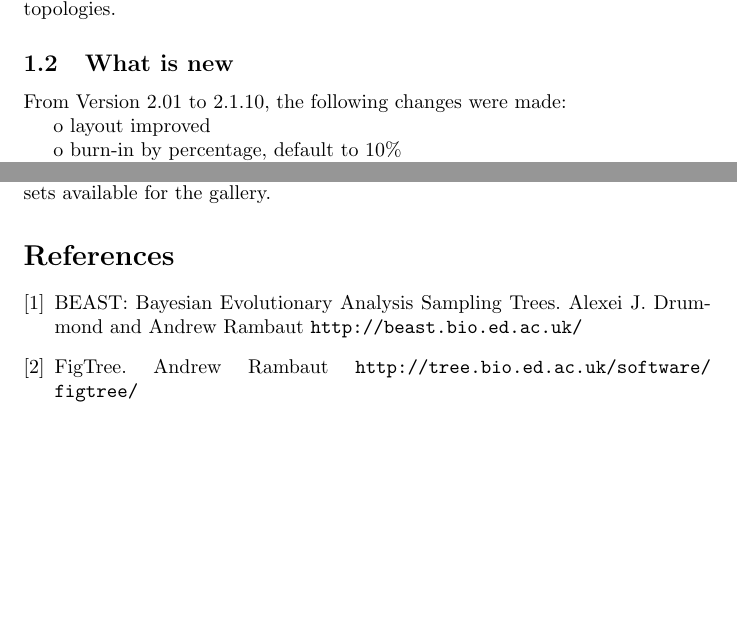
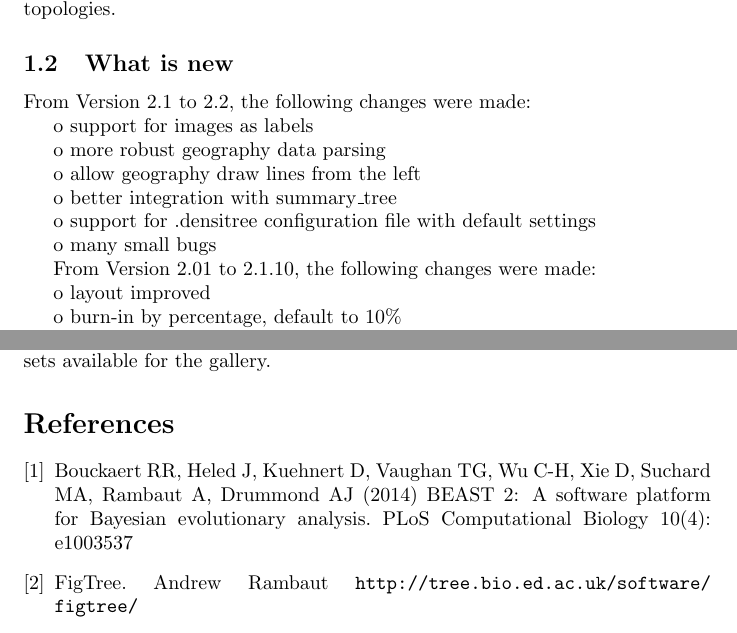
Before and after one commit to rbouckaert/DensiTree, a LaTeX document (doc/DensiTreeManual.tex): two parts of pages 4 and 42 of 42 before the commit and two parts of pages 4 and 43 of 43 after it, joined at a grey line, cut so that both start at the same text, the shorter picture padded with empty space. Compiled offline with pdfLaTeX.

Commit message:
version 2.2.0

```diff
--- a/doc/DensiTreeManual.tex
+++ b/doc/DensiTreeManual.tex
@@ -4,11 +4,12 @@
 \def\DensiTree{DensiTree}
 \def\webdir{/home/remco/research/DensiTree/web}
 
-\title{\DensiTree\ Manual: \\{Making sense of sets of trees}\\Version 2.1}
+\title{\DensiTree\ Manual: \\{Making sense of sets of trees}\\Version 2.2}
 \author{Remco Bouckaert\\
-\url{remco@cs.auckland.ac.nz}\\
-\url{remco@cs.waikato.ac.nz}\\
-\url{rrb@xm.co.nz}}
+\url{r.bouckaert@auckland.ac.nz}\\
+%\url{remco@cs.waikato.ac.nz}\\
+%\url{rrb@xm.co.nz}
+}
 
 \setcounter{tocdepth}{1}
 \begin{document}
@@ -98,6 +99,20 @@ of trees and/or consensus trees. Alternatively, one can {\em browse} through the
 tree topologies.
 
 \subsection{What is new \label{ssec.new}}
+From Version 2.1 to 2.2, the following changes were made:
+
+o support for images as labels
+
+o more robust geography data parsing
+
+o allow geography draw lines from the left
+
+o better integration with summary\_tree
+
+o support for .densitree configuration file with default settings
+
+o many small bugs
+
 From Version 2.01 to 2.1.10, the following changes were made:
 
 o layout improved
@@ -963,9 +976,10 @@ for the gallery.
 
 \bibliographystyle{plain}
 \begin{thebibliography}{1}
-\bibitem{BEAST}BEAST: Bayesian Evolutionary Analysis Sampling Trees.
-           Alexei J. Drummond and Andrew Rambaut
-\url{http://beast.bio.ed.ac.uk/}
+\bibitem{BEAST}
+Bouckaert RR, Heled J, Kuehnert D, Vaughan TG, Wu C-H, Xie D, Suchard MA,
+Rambaut A, Drummond AJ (2014) BEAST 2: A software platform for Bayesian
+evolutionary analysis. PLoS Computational Biology 10(4): e1003537
 \bibitem{FigTree}FigTree. Andrew Rambaut
 \url{http://tree.bio.ed.ac.uk/software/figtree/}
 \bibitem{SplitsTree}D. H. Huson and D. Bryant, Application of Phylogenetic Networks in Evolutionary Studies, Mol. Biol. Evol., 23(2):254-267, 2006.
```
Also changed, not shown: doc/about.png, doc/help.png, doc/DensiTreeManual.tex (8 more changed lines), 2 other files.
